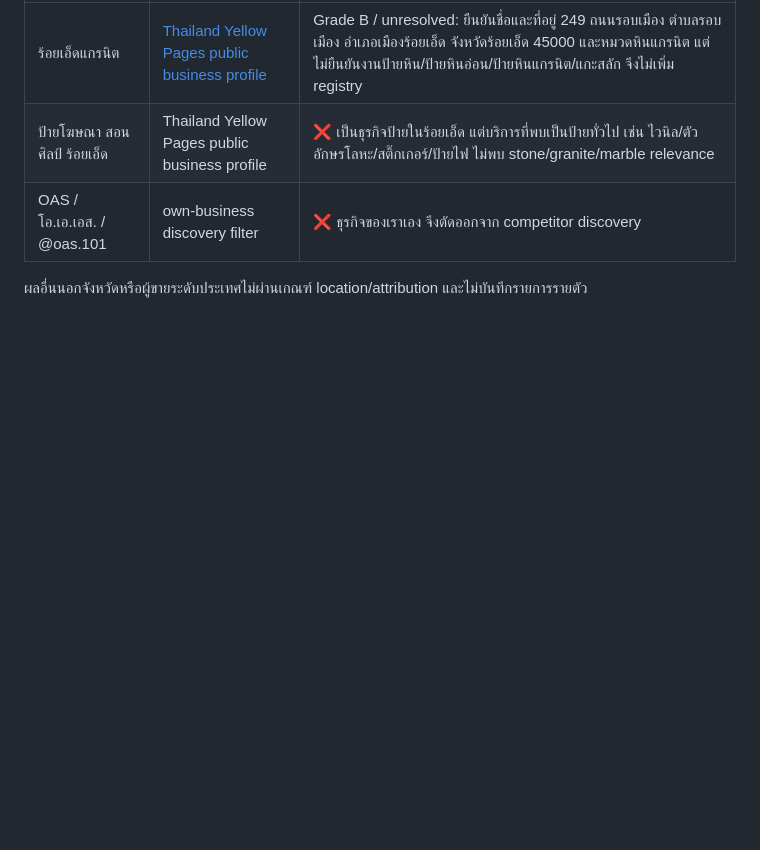
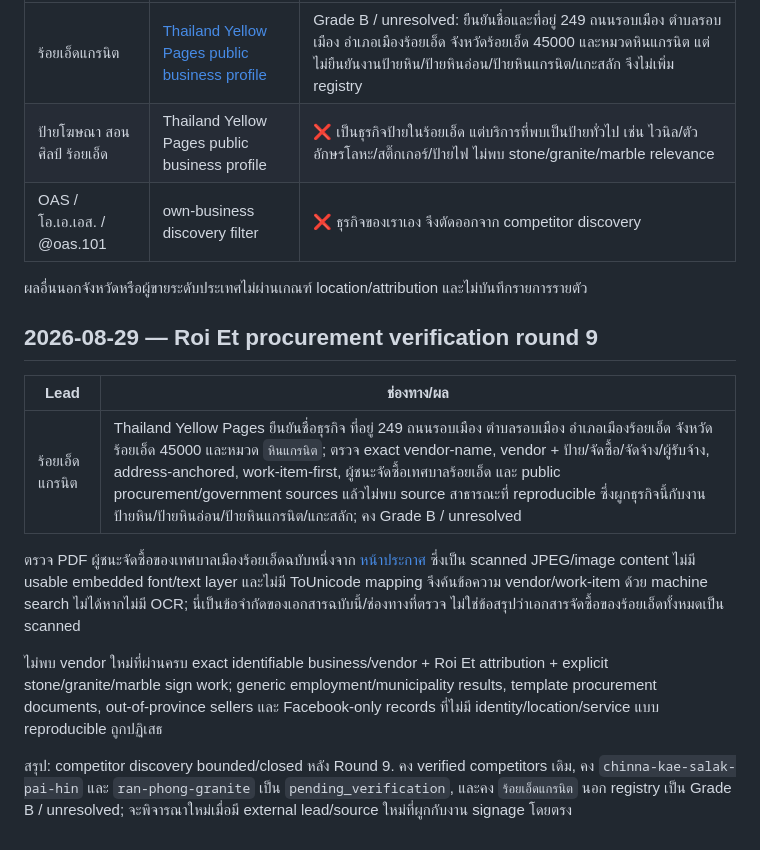
Before and after one commit to nuttawatso60-ai/OAS-Stone-OpenClaw, a Markdown page: vault/01_Business/competitor_verification_log.md, the part around the change. GitHub-like rendering; blank space fills up the shorter version.

Commit message:
docs: close Roi Et competitor discovery round 9

```diff
--- a/vault/01_Business/competitor_verification_log.md
+++ b/vault/01_Business/competitor_verification_log.md
@@ -90,3 +90,15 @@
 | OAS / โอ.เอ.เอส. / @oas.101 | own-business discovery filter | ❌ ธุรกิจของเราเอง จึงตัดออกจาก competitor discovery |
 
 ผลอื่นนอกจังหวัดหรือผู้ขายระดับประเทศไม่ผ่านเกณฑ์ location/attribution และไม่บันทึกรายการรายตัว
+
+## 2026-08-29 — Roi Et procurement verification round 9
+
+| Lead | ช่องทาง/ผล |
+| --- | --- |
+| ร้อยเอ็ดแกรนิต | Thailand Yellow Pages ยืนยันชื่อธุรกิจ ที่อยู่ 249 ถนนรอบเมือง ตำบลรอบเมือง อำเภอเมืองร้อยเอ็ด จังหวัดร้อยเอ็ด 45000 และหมวด `หินแกรนิต`; ตรวจ exact vendor-name, vendor + ป้าย/จัดซื้อ/จัดจ้าง/ผู้รับจ้าง, address-anchored, work-item-first, ผู้ชนะจัดซื้อเทศบาลร้อยเอ็ด และ public procurement/government sources แล้วไม่พบ source สาธารณะที่ reproducible ซึ่งผูกธุรกิจนี้กับงานป้ายหิน/ป้ายหินอ่อน/ป้ายหินแกรนิต/แกะสลัก; คง Grade B / unresolved |
+
+ตรวจ PDF ผู้ชนะจัดซื้อของเทศบาลเมืองร้อยเอ็ดฉบับหนึ่งจาก [หน้าประกาศ](https://roietmunicipal.go.th/roiet/%E0%B8%9B%E0%B8%A3%E0%B8%B0%E0%B8%81%E0%B8%B2%E0%B8%A8%E0%B8%9C%E0%B8%B9%E0%B9%89%E0%B8%8A%E0%B8%99%E0%B8%B0%E0%B8%81%E0%B8%B2%E0%B8%A3%E0%B8%88%E0%B8%B1%E0%B8%94%E0%B8%8B/) ซึ่งเป็น scanned JPEG/image content ไม่มี usable embedded font/text layer และไม่มี ToUnicode mapping จึงค้นข้อความ vendor/work-item ด้วย machine search ไม่ได้หากไม่มี OCR; นี่เป็นข้อจำกัดของเอกสารฉบับนี้/ช่องทางที่ตรวจ ไม่ใช่ข้อสรุปว่าเอกสารจัดซื้อของร้อยเอ็ดทั้งหมดเป็น scanned
+
+ไม่พบ vendor ใหม่ที่ผ่านครบ exact identifiable business/vendor + Roi Et attribution + explicit stone/granite/marble sign work; generic employment/municipality results, template procurement documents, out-of-province sellers และ Facebook-only records ที่ไม่มี identity/location/service แบบ reproducible ถูกปฏิเสธ
+
+สรุป: competitor discovery bounded/closed หลัง Round 9. คง verified competitors เดิม, คง `chinna-kae-salak-pai-hin` และ `ran-phong-granite` เป็น `pending_verification`, และคง `ร้อยเอ็ดแกรนิต` นอก registry เป็น Grade B / unresolved; จะพิจารณาใหม่เมื่อมี external lead/source ใหม่ที่ผูกกับงาน signage โดยตรง
```
